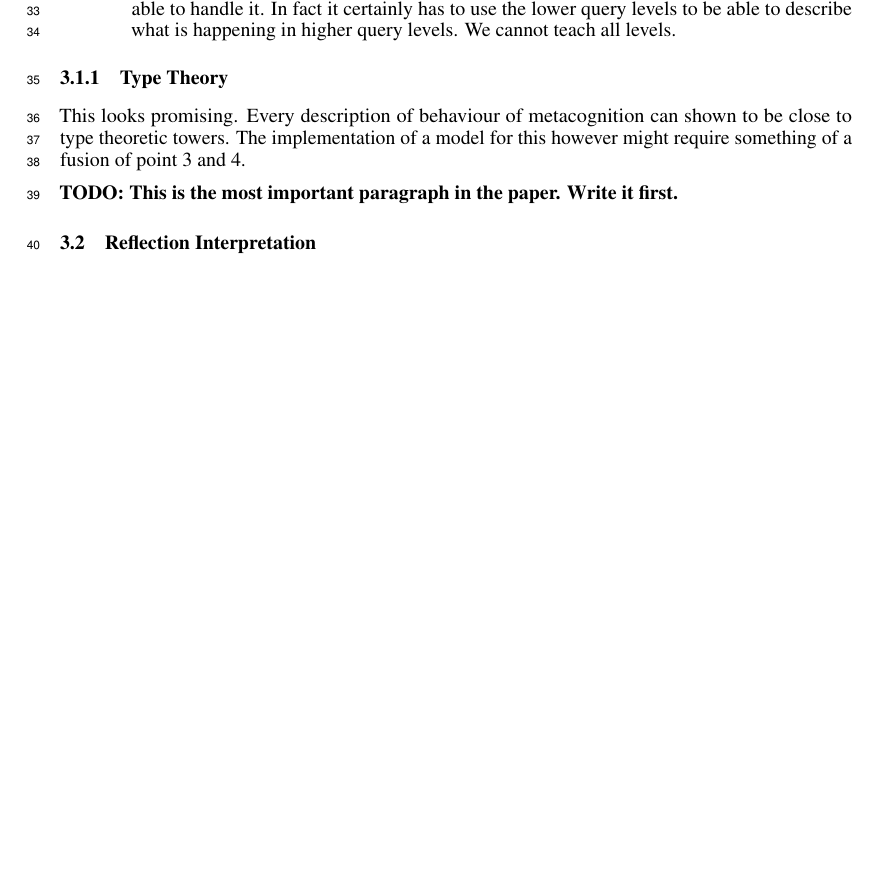
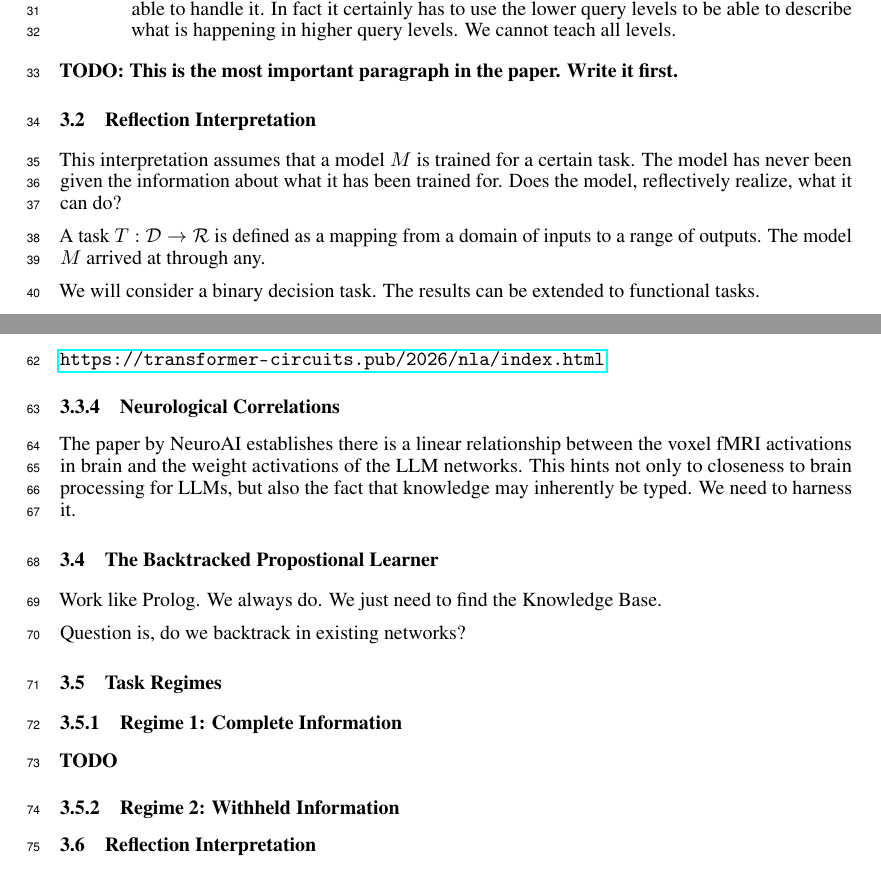
Before and after one commit to ZephyrousChimes/metacognition-benchmark, a LaTeX paper (metacognition.tex): part of page 2 of 3 before the commit and two parts of pages 2 and 3 of 4 after it, the two joined at a grey line, cut so that both start at the same text, the shorter picture padded with empty space. Compiled offline with pdfLaTeX.

Commit message:
draft/0805

```diff
--- a/metacognition.tex
+++ b/metacognition.tex
@@ -162,11 +158,6 @@ We attempt to formalize. Following are the routes we could have taken
 	      teach all levels.
 \end{enumerate}
 
-\subsubsection{Type Theory}
-This looks promising. Every description of behaviour of metacognition can shown
-to be close to type theoretic towers. The implementation of a model for this
-however might require something of a fusion of point 3 and 4.
-
 % NOTE: Hypothesis: Maybe a typed model is metacognitive. This
 
 % HACK: Change domain. Use the prior domain's knowledge to frame queries for the
@@ -179,3 +170,18 @@ however might require something of a fusion of point 3 and 4.
 % Reflection definitely requires us to modularize the semantics. We currently
 % have symbolic models a.k.a. the float-point matrices. But the semantic model
 % is absent. We will need to modularize abilities. This starts from decision
+% stumps all the way up to higher level modules. This can be a solution to our
+% problem. This is not supposed to go into the benchmark.
+
+\subsection{Reflection Interpretation}
+This interpretation assumes that a model $M$ is trained for a certain task.
+The model has never been given the information about what it has been trained
+for. Does the model, reflectively realize, what it can do?
+
+A task $T: \mathcal{D} \rightarrow \mathcal{R}$ is defined as a mapping from a
+domain of inputs to a range of outputs. The model $M$ arrived at through any.
+
+We will consider a binary decision task. The results can be extended to
+functional tasks.
+
+Any decision task can be represented as a first-order logic problem.
@@ -182,3 +234,46 @@ however might require something of a fusion of point 3 and 4.
+\url{https://transformer-circuits.pub/2026/nla/index.html}
+
+% TODO: Read 200 open problems in Mechanistic Interpretability by Neel Nanda
+
+
+\subsubsection{Neurological Correlations}
+
+The paper by NeuroAI establishes there is a linear relationship between the
+voxel fMRI activations in brain and the weight activations of the LLM networks.
+This hints not only to closeness to brain processing for LLMs, but also the fact
+that knowledge may inherently be typed. We need to harness it.
+
+
+
+
+\subsection{The Backtracked Propostional Learner}
+Work like Prolog. We always do. We just need to find the Knowledge Base.
+
+Question is, do we backtrack in existing networks?
+
+
+
+
+
+\subsection{Task Regimes}
+
+\subsubsection{Regime 1: Complete Information}
+% Model has everything needed to answer correctly with certainty.
+% Ground truth is deterministic — zero irreducible uncertainty.
+% A well-calibrated model should be highly confident.
+%
+% Example task type: Bayes theorem problems, logical deduction chains,
+% arithmetic reasoning with all operands given.
+%
+% Key question: does the model express high confidence when warranted?
+% Failure mode: underconfidence (hedging on solvable problems).
+
+\textbf{TODO}
+
+\subsubsection{Regime 2: Withheld Information}
+% Answer is partially determinable — some key fact is missing.
+% A rational agent should express calibrated uncertainty, not guess boldly.
+%
 % stumps all the way up to higher level modules. This can be a solution to our
 % problem. This is not supposed to go into the benchmark.
 
```
Also changed, not shown: metacognition.tex (92 more changed lines).
